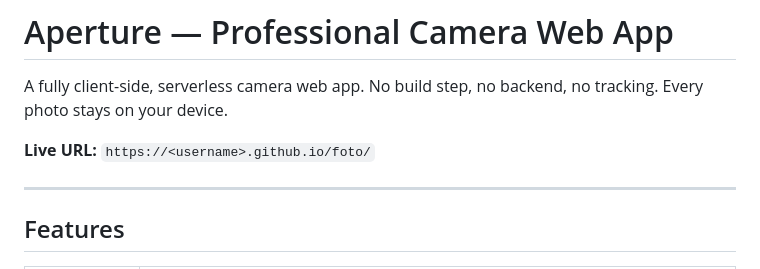
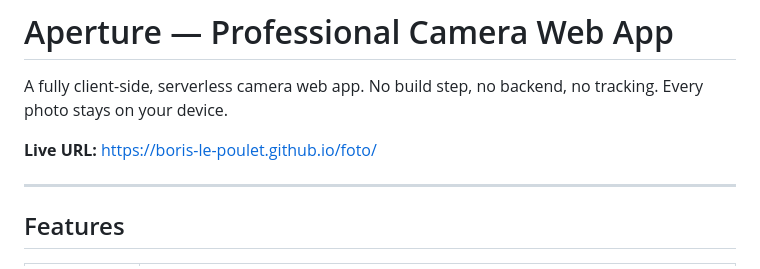
Before and after one commit to Boris-le-poulet/foto, a Markdown page: README.md, the part around the change. Drawn GitHub-style.

Commit message:
Update README with live Pages URL
Co-Authored-By: Claude Sonnet 4.6 <noreply@anthropic.com>

```diff
--- a/README.md
+++ b/README.md
@@ -2,7 +2,7 @@
 
 A fully client-side, serverless camera web app. No build step, no backend, no tracking. Every photo stays on your device.
 
-**Live URL:** `https://<username>.github.io/foto/`
+**Live URL:** https://boris-le-poulet.github.io/foto/
 
 ---
 
```
